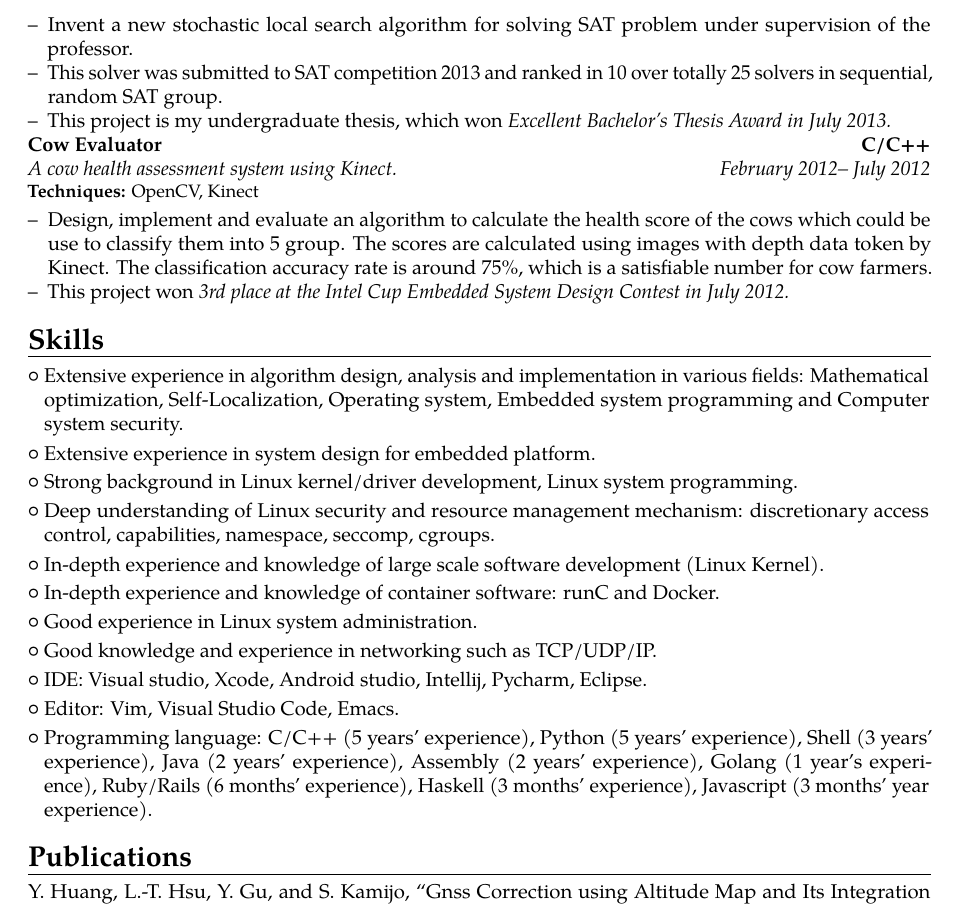
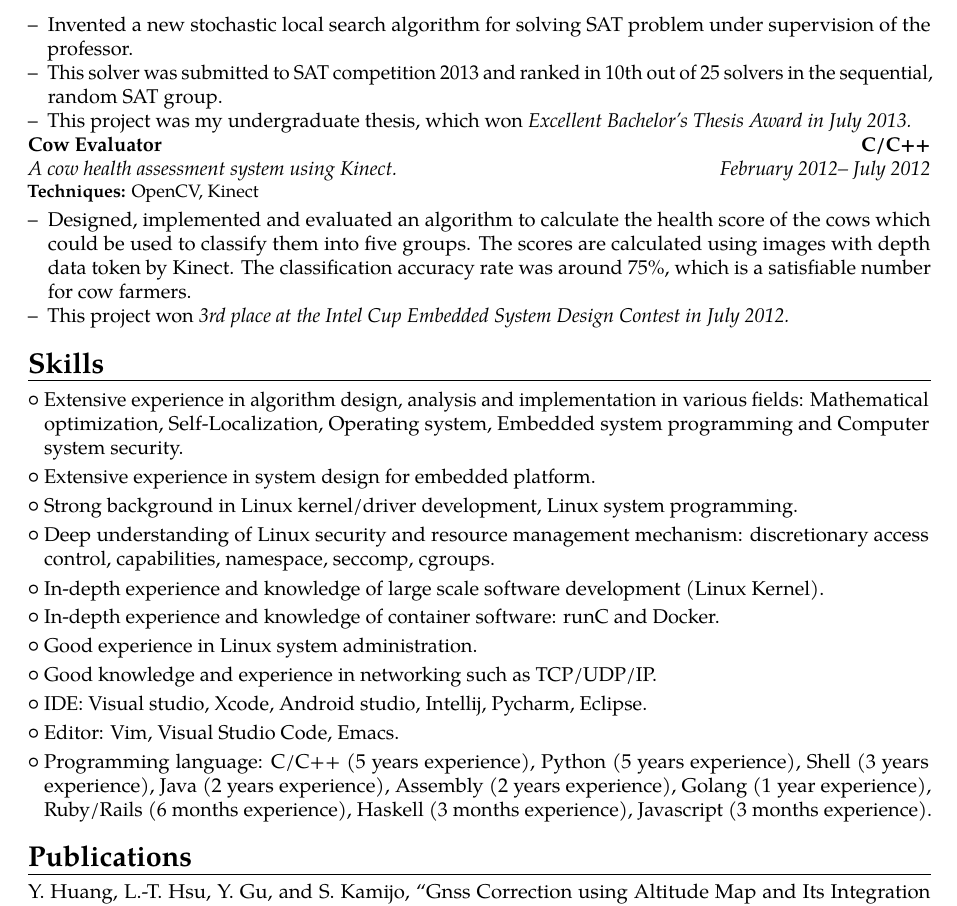
Before and after one commit to yuyang-huang-90/my-cv, a LaTeX CV (template.tex): part of page 2 of 2, cut so that both start at the same text. Compiled offline with pdfLaTeX.

Commit message:
revised CV for google version

```diff
--- a/template.tex
+++ b/template.tex
@@ -109,19 +109,19 @@ Localization, GNSS, Wi-Fi Localization, Android Programming}
 solver}{vflipnum}{C/C++}{}{\textbf{Techniques:}
 Satisfiability.}
 \begin{itemize}
-  \item[--]{Invent a new stochastic local search algorithm for solving SAT problem under supervision of the professor.}
-  \item[--]{This solver was submitted to SAT competition 2013 and ranked in 10 over totally 25 solvers in sequential, random SAT group.}
-  \item[--]{This project is my undergraduate thesis, which won \em{Excellent
+  \item[--]{Invented a new stochastic local search algorithm for solving SAT problem under supervision of the professor.}
+  \item[--]{This solver was submitted to SAT competition 2013 and ranked in 10th out of 25 solvers in the sequential, random SAT group.}
+  \item[--]{This project was my undergraduate thesis, which won \em{Excellent
 Bachelor's Thesis Award} in July 2013.}
 \end{itemize}
 
 \cventry{February 2012-- July 2012}{A cow health assessment system using Kinect.}{Cow
 Evaluator}{C/C++}{}{\textbf{Techniques:} OpenCV, Kinect}
 \begin{itemize}
-  \item[--]{Design, implement and evaluate an algorithm to calculate the health
-    score of the cows which could be use to classify them into 5 group. The
+  \item[--]{Designed, implemented and evaluated an algorithm to calculate the health
+    score of the cows which could be used to classify them into five groups. The
   scores are calculated using images with depth data token by Kinect. The
-classification accuracy rate is around 75\%, which is a satisfiable number for
+classification accuracy rate was around 75\%, which is a satisfiable number for
 cow farmers.}
   \item[--]{This project won \em{3rd place at the Intel Cup Embedded System
 Design Contest} in July 2012.}
@@ -141,11 +141,11 @@ Kernel).}
 \cvlistitem{Good knowledge and experience in networking such as TCP/UDP/IP.}
 \cvlistitem{IDE: Visual studio, Xcode, Android studio, Intellij, Pycharm, Eclipse.}
 \cvlistitem{Editor: Vim, Visual Studio Code, Emacs.}
-\cvlistitem{Programming language: C/C++ (5 years' experience), Python (5 years'
-  experience), Shell (3 years' experience), Java (2 years' experience), Assembly
-  (2 years' experience), Golang (1 year's experience), Ruby/Rails (6 months'
-  experience), Haskell (3 months' experience),
-Javascript (3 months' year experience).}
+\cvlistitem{Programming language: C/C++ (5 years experience), Python (5 years
+  experience), Shell (3 years experience), Java (2 years experience), Assembly
+  (2 years experience), Golang (1 year experience), Ruby/Rails (6 months
+  experience), Haskell (3 months experience),
+Javascript (3 months experience).}
 
 \nocite{*}
 \bibliographystyle{ieeetr}
```
Also changed, not shown: template.tex (12 more changed lines), 1 other file.
